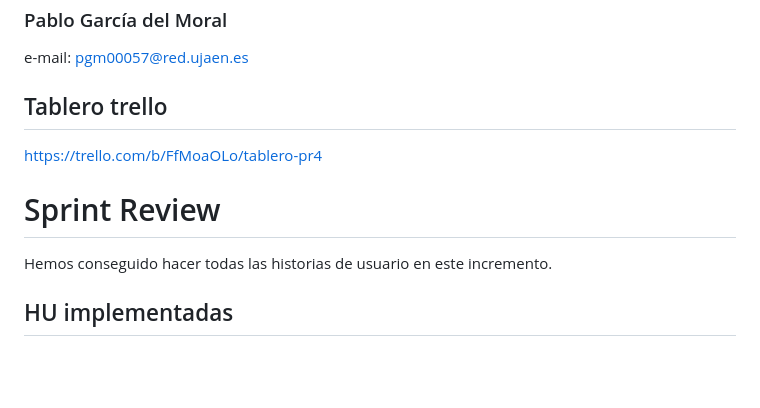
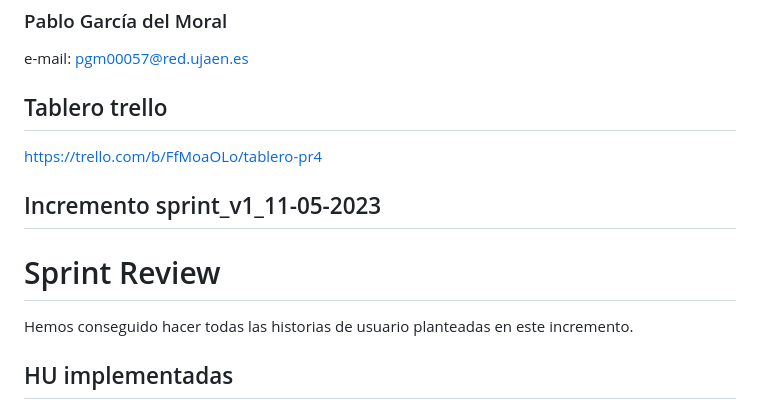
Before and after one commit to UJA-DAGIL-22-23/d-agil-2022-2023-practica-4-juanma-pablo-elena-javi, a Markdown page: README.md, the part around the change. Rendered like a GitHub page; blank space fills up the shorter version.

Commit message:
Modifico el README y fin del incremento

```diff
--- a/README.md
+++ b/README.md
@@ -16,8 +16,10 @@ e-mail: pgm00057@red.ujaen.es
 ## Tablero trello
 https://trello.com/b/FfMoaOLo/tablero-pr4
 
+## Incremento sprint_v1_11-05-2023
+
 # Sprint Review
-Hemos conseguido hacer todas las historias de usuario en este incremento.
+Hemos conseguido hacer todas las historias de usuario planteadas en este incremento.
 
 ## HU implementadas
 - HU 01-Ofrecer en la aplicación toda la funcionalidad de la práctica individual creada por el/la estudiante Elena
```
